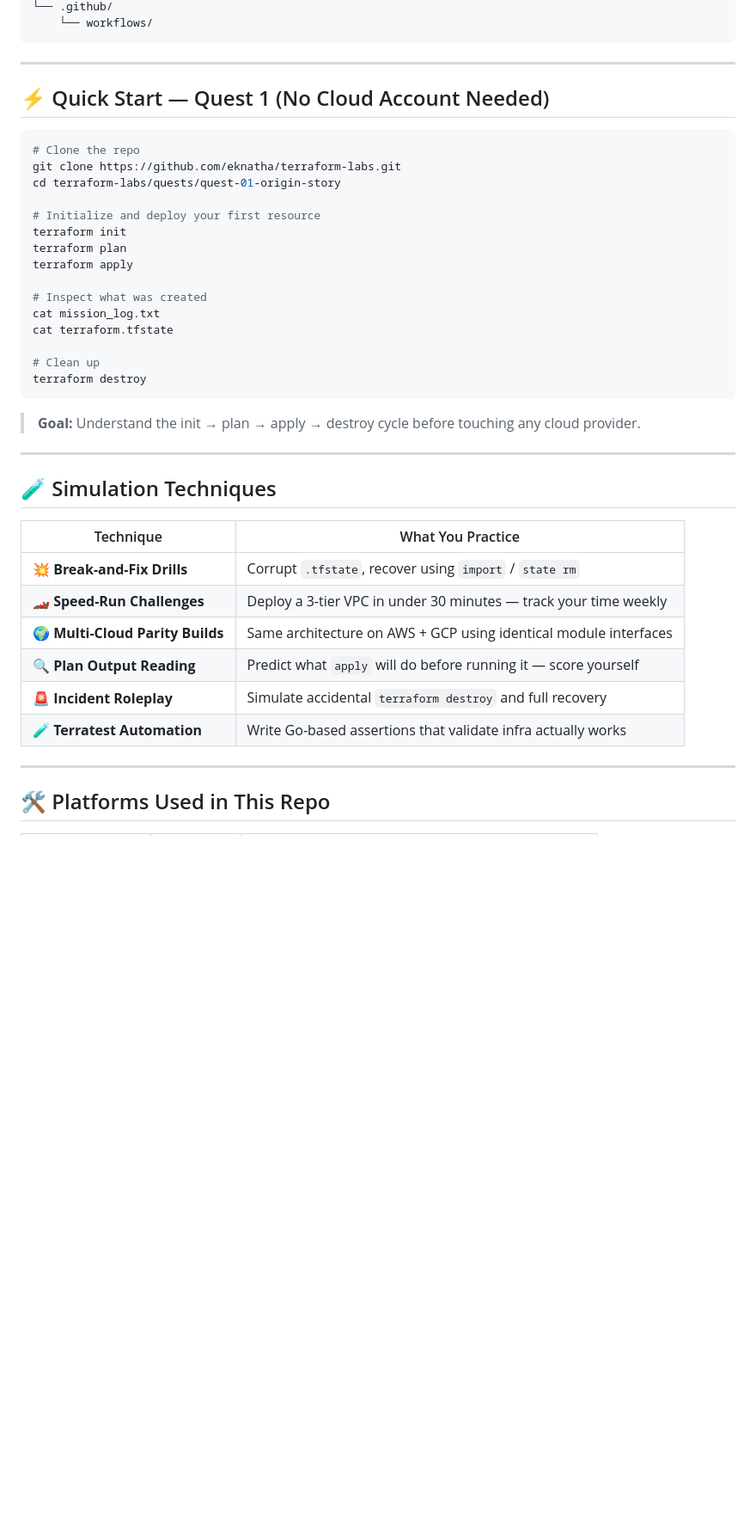
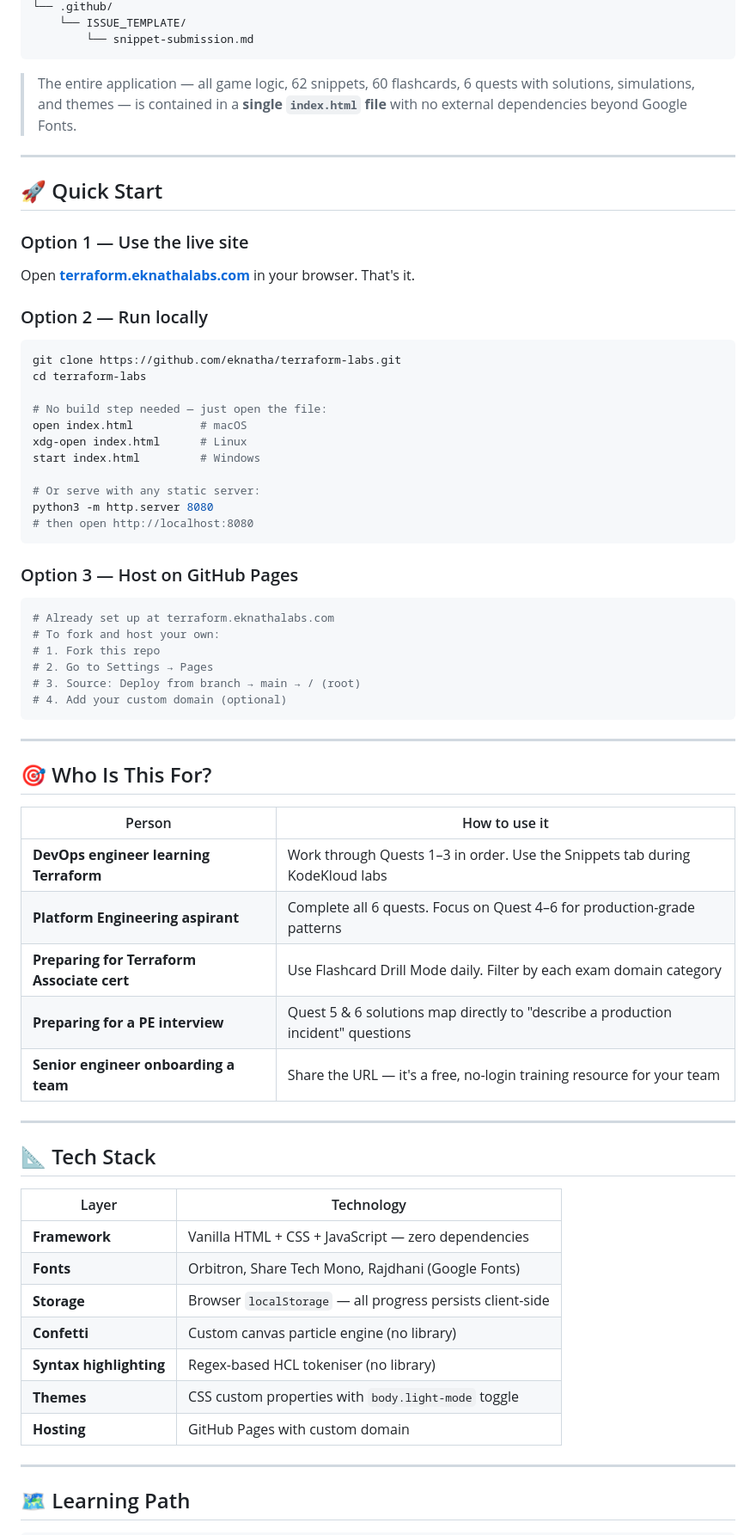
Before and after one commit to eknatha/terraform-labs, a Markdown page: README.md, the part around one of its changes. Shown at 86% size. Drawn GitHub-style; blank space fills up the shorter version.

````diff
--- a/README.md
+++ b/README.md
@@ -59,45 +128,69 @@ terraform-labs/
 └── .github/
-    └── workflows/
+    └── ISSUE_TEMPLATE/
+        └── snippet-submission.md
+```
+
+> The entire application — all game logic, 62 snippets, 60 flashcards, 6 quests with solutions, simulations, and themes — is contained in a **single `index.html` file** with no external dependencies beyond Google Fonts.
+
+---
+
+## 🚀 Quick Start
+
+### Option 1 — Use the live site
+Open **[terraform.eknathalabs.com](https://terraform.eknathalabs.com)** in your browser. That's it.
+
+### Option 2 — Run locally
+```bash
+git clone https://github.com/eknatha/terraform-labs.git
+cd terraform-labs
+
+# No build step needed — just open the file:
+open index.html          # macOS
+xdg-open index.html      # Linux
+start index.html         # Windows
+
+# Or serve with any static server:
+python3 -m http.server 8080
+# then open http://localhost:8080
+```
+
+### Option 3 — Host on GitHub Pages
+```bash
+# Already set up at terraform.eknathalabs.com
+# To fork and host your own:
+# 1. Fork this repo
+# 2. Go to Settings → Pages
+# 3. Source: Deploy from branch → main → / (root)
+# 4. Add your custom domain (optional)
 ```
 
 ---
 
-## ⚡ Quick Start — Quest 1 (No Cloud Account Needed)
+## 🎯 Who Is This For?
 
-```bash
-# Clone the repo
-git clone https://github.com/eknatha/terraform-labs.git
-cd terraform-labs/quests/quest-01-origin-story
-
-# Initialize and deploy your first resource
-terraform init
-terraform plan
-terraform apply
-
-# Inspect what was created
-cat mission_log.txt
-cat terraform.tfstate
-
-# Clean up
-terraform destroy
-```
-
-> **Goal:** Understand the init → plan → apply → destroy cycle before touching any cloud provider.
+| Person | How to use it |
+|---|---|
+| **DevOps engineer learning Terraform** | Work through Quests 1–3 in order. Use the Snippets tab during KodeKloud labs |
+| **Platform Engineering aspirant** | Complete all 6 quests. Focus on Quest 4–6 for production-grade patterns |
+| **Preparing for Terraform Associate cert** | Use Flashcard Drill Mode daily. Filter by each exam domain category |
+| **Preparing for a PE interview** | Quest 5 & 6 solutions map directly to "describe a production incident" questions |
+| **Senior engineer onboarding a team** | Share the URL — it's a free, no-login training resource for your team |
 
 ---
 
-## 🧪 Simulation Techniques
+## 📐 Tech Stack
 
-| Technique | What You Practice |
-|-----------|-------------------|
-| 💥 **Break-and-Fix Drills** | Corrupt `.tfstate`, recover using `import` / `state rm` |
-| 🏎️ **Speed-Run Challenges** | Deploy a 3-tier VPC in under 30 minutes — track your time weekly |
-| 🌍 **Multi-Cloud Parity Builds** | Same architecture on AWS + GCP using identical module interfaces |
-| 🔍 **Plan Output Reading** | Predict what `apply` will do before running it — score yourself |
-| 🚨 **Incident Roleplay** | Simulate accidental `terraform destroy` and full recovery |
-| 🧪 **Terratest Automation** | Write Go-based assertions that validate infra actually works |
+| Layer | Technology |
+|---|---|
+| **Framework** | Vanilla HTML + CSS + JavaScript — zero dependencies |
+| **Fonts** | Orbitron, Share Tech Mono, Rajdhani (Google Fonts) |
+| **Storage** | Browser `localStorage` — all progress persists client-side |
+| **Confetti** | Custom canvas particle engine (no library) |
+| **Syntax highlighting** | Regex-based HCL tokeniser (no library) |
+| **Themes** | CSS custom properties with `body.light-mode` toggle |
+| **Hosting** | GitHub Pages with custom domain |
 
 ---
 
-## 🛠️ Platforms Used in This Repo
+## 🗺️ Learning Path
 
````
Also changed, not shown: other parts of README.md (+159 -103 lines).
